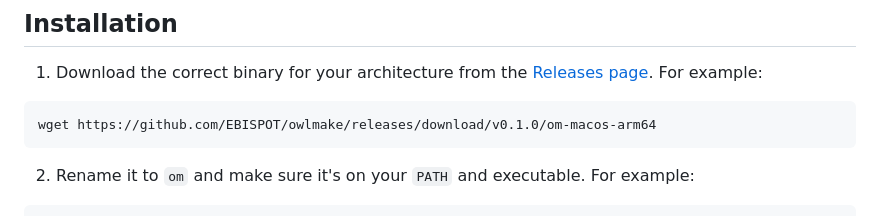
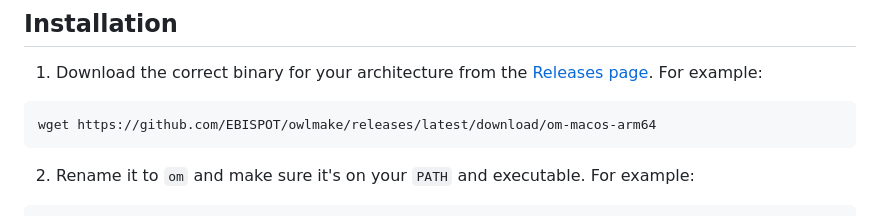
Before and after one commit to EBISPOT/owlmake, a Markdown page: README.md, the part around the change. GitHub-like rendering.

````diff
--- a/README.md
+++ b/README.md
@@ -9,7 +9,7 @@ owlmake uses [`horned-owl`](https://github.com/phillord/horned-owl) and [`whelk-
 1. Download the correct binary for your architecture from the [Releases page](https://github.com/EBISPOT/owlmake/releases). For example:
 
 ```
-wget https://github.com/EBISPOT/owlmake/releases/download/v0.1.0/om-macos-arm64
+wget https://github.com/EBISPOT/owlmake/releases/latest/download/om-macos-arm64
 ```
 
 2. Rename it to `om` and make sure it's on your `PATH` and executable. For example:
````
